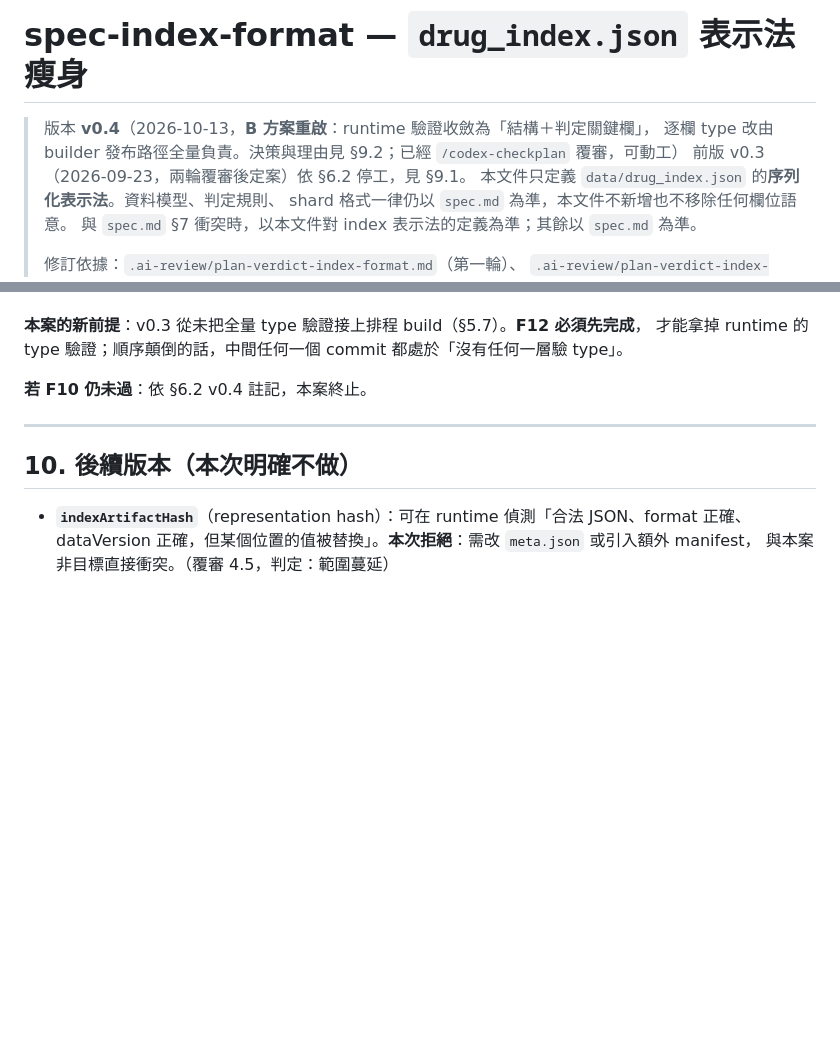
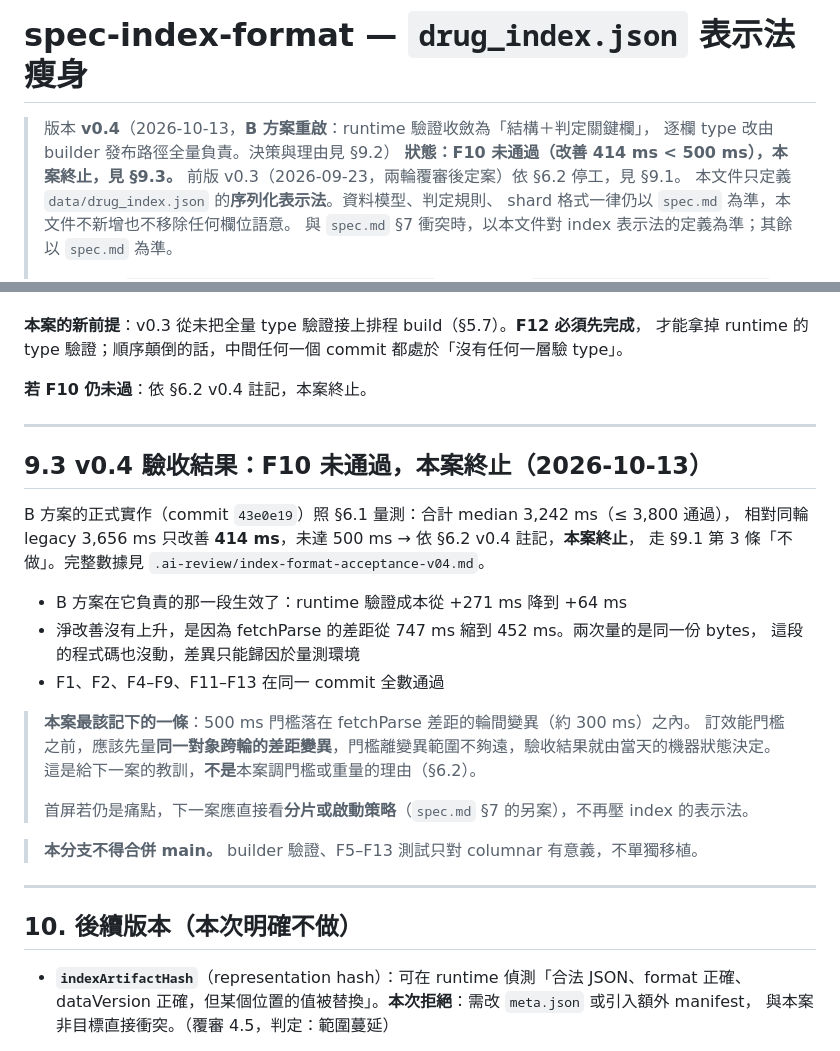
Before and after one commit to liangRXdev/NHI-drug-price-history, a Markdown page: spec-index-format.md, 2 parts joined by grey strips. Rendered like a GitHub page; blank space fills up the shorter version.

```diff
--- a/spec-index-format.md
+++ b/spec-index-format.md
@@ -1,7 +1,8 @@
 # spec-index-format — `drug_index.json` 表示法瘦身
 
 > 版本 **v0.4**（2026-10-13，**B 方案重啟**：runtime 驗證收斂為「結構＋判定關鍵欄」，
-> 逐欄 type 改由 builder 發布路徑全量負責。決策與理由見 §9.2；已經 `/codex-checkplan` 覆審，可動工）
+> 逐欄 type 改由 builder 發布路徑全量負責。決策與理由見 §9.2）
+> **狀態：F10 未通過（改善 414 ms < 500 ms），本案終止，見 §9.3。**
 > 前版 v0.3（2026-09-23，兩輪覆審後定案）依 §6.2 停工，見 §9.1。
 > 本文件只定義 `data/drug_index.json` 的**序列化表示法**。資料模型、判定規則、
 > shard 格式一律仍以 `spec.md` 為準，本文件不新增也不移除任何欄位語意。
@@ -760,6 +761,27 @@ F10 的量測前提是該 commit 的 F12 已通過。任一者在之後的 commi
 
 ---
 
+## 9.3 v0.4 驗收結果：**F10 未通過，本案終止**（2026-10-13）
+
+B 方案的正式實作（commit `43e0e19`）照 §6.1 量測：合計 median 3,242 ms（≤ 3,800 通過），
+相對同輪 legacy 3,656 ms 只改善 **414 ms**，未達 500 ms → 依 §6.2 v0.4 註記，**本案終止**，
+走 §9.1 第 3 條「不做」。完整數據見 `.ai-review/index-format-acceptance-v04.md`。
+
+- B 方案在它負責的那一段生效了：runtime 驗證成本從 +271 ms 降到 +64 ms
+- 淨改善沒有上升，是因為 fetchParse 的差距從 747 ms 縮到 452 ms。兩次量的是同一份 bytes，
+  這段的程式碼也沒動，差異只能歸因於量測環境
+- F1、F2、F4–F9、F11–F13 在同一 commit 全數通過
+
+> **本案最該記下的一條**：500 ms 門檻落在 fetchParse 差距的輪間變異（約 300 ms）之內。
+> 訂效能門檻之前，應該先量**同一對象跨輪的差距變異**，門檻離變異範圍不夠遠，驗收結果就由當天的機器狀態決定。
+> 這是給下一案的教訓，**不是**本案調門檻或重量的理由（§6.2）。
+>
+> 首屏若仍是痛點，下一案應直接看**分片或啟動策略**（`spec.md` §7 的另案），不再壓 index 的表示法。
+
+> **本分支不得合併 main。** builder 驗證、F5–F13 測試只對 columnar 有意義，不單獨移植。
+
+---
+
 ## 10. 後續版本（本次明確不做）
 
 - **`indexArtifactHash`**（representation hash）：可在 runtime 偵測「合法 JSON、format 正確、
```
Also changed, not shown: .ai-review/index-format-acceptance-v04.md (added, +69 -0 lines).
